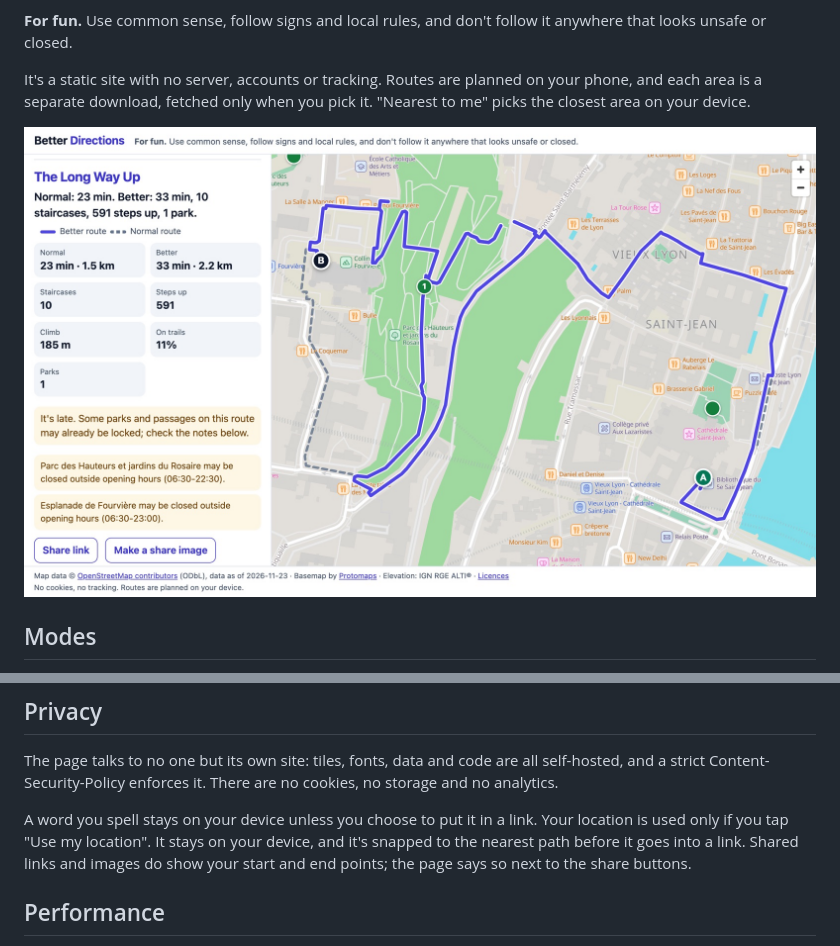
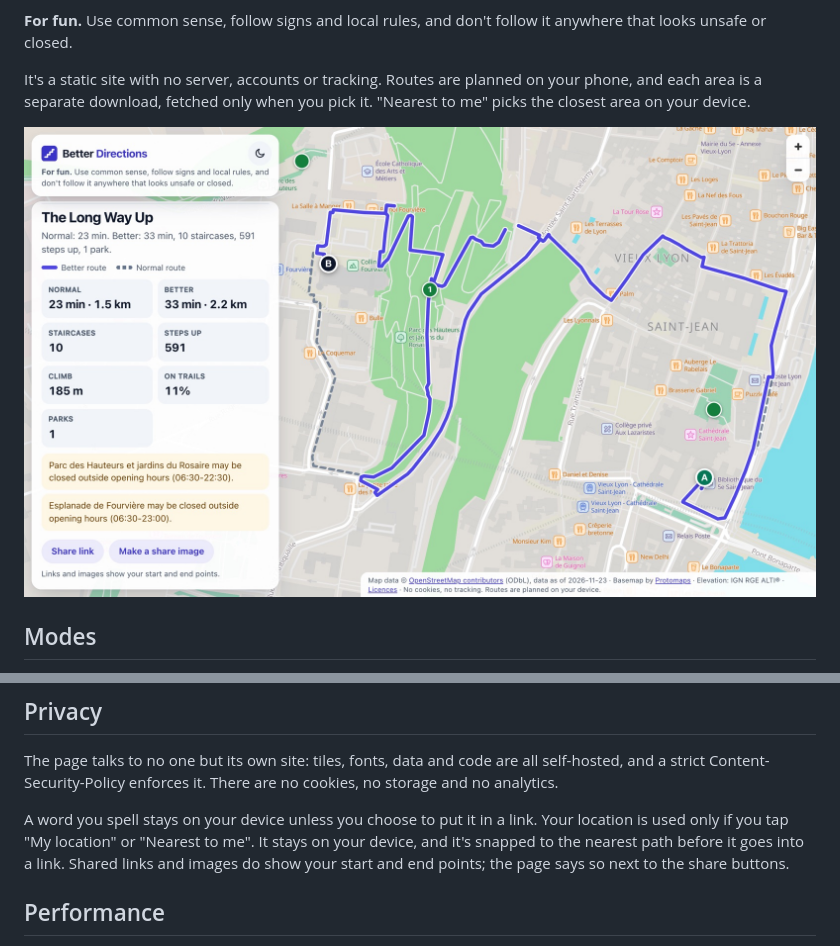
Before and after one commit to mohanenm/better-directions, a Markdown page: README.md, 2 parts joined by grey strips. Rendered like a GitHub page; pictures changed too: docs/images/route.jpg.

Commit message:
Retake the README screenshots in the new look

```diff
--- a/README.md
+++ b/README.md
@@ -56,7 +56,7 @@ The build is also stricter than the rules above in places. It excludes escalator
 
 The page talks to no one but its own site: tiles, fonts, data and code are all self-hosted, and a strict Content-Security-Policy enforces it. There are no cookies, no storage and no analytics.
 
-A word you spell stays on your device unless you choose to put it in a link. Your location is used only if you tap "Use my location". It stays on your device, and it's snapped to the nearest path before it goes into a link. Shared links and images do show your start and end points; the page says so next to the share buttons.
+A word you spell stays on your device unless you choose to put it in a link. Your location is used only if you tap "My location" or "Nearest to me". It stays on your device, and it's snapped to the nearest path before it goes into a link. Shared links and images do show your start and end points; the page says so next to the share buttons.
 
 ## Performance
 
```
Also changed, not shown: other parts of README.md (+1 -1 lines), CHANGELOG.md (+2 -0 lines), docs/images/dc-crawl.jpg, docs/images/heart.jpg, docs/images/phone.jpg, docs/images/share.jpg, docs/images/spell.jpg.
